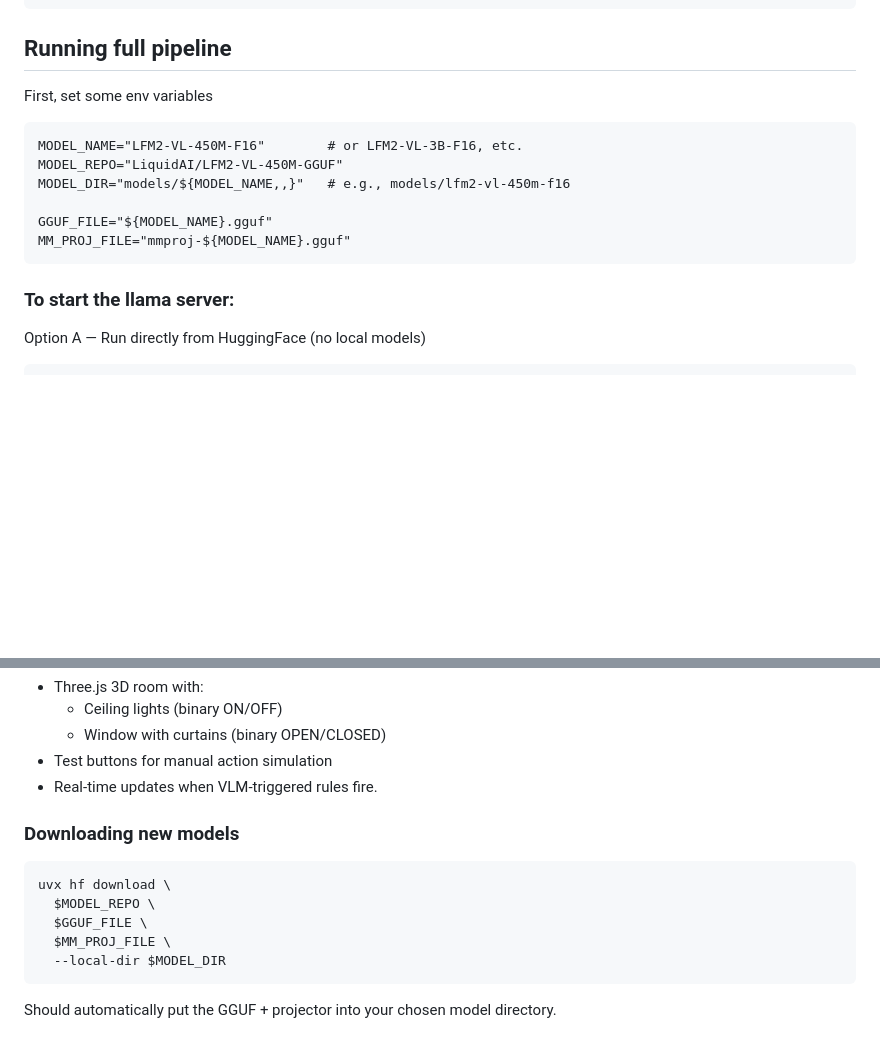
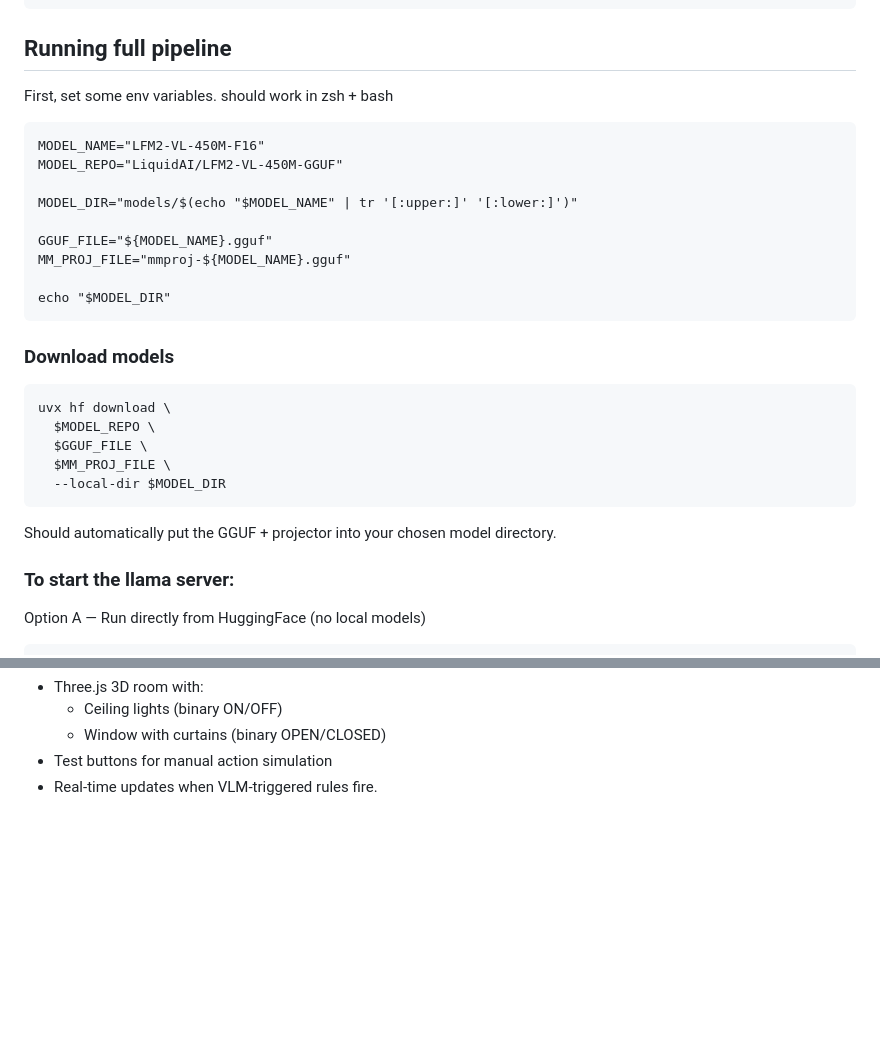
Before and after one commit to sar-mo/liquid-home, a Markdown page: README.md, 2 parts joined by grey strips. Rendered like a GitHub page; blank space fills up the shorter version.

````diff
--- a/README.md
+++ b/README.md
@@ -62,18 +62,34 @@ Liquid AI vision-language model (VLM) running via `llama.cpp` / `llama-server`.
 ## Running full pipeline
 
 
-First, set some env variables
+First, set some env variables. should work in zsh + bash
 
 ```
-MODEL_NAME="LFM2-VL-450M-F16"        # or LFM2-VL-3B-F16, etc.
+MODEL_NAME="LFM2-VL-450M-F16"
 MODEL_REPO="LiquidAI/LFM2-VL-450M-GGUF"
-MODEL_DIR="models/${MODEL_NAME,,}"   # e.g., models/lfm2-vl-450m-f16
+
+MODEL_DIR="models/$(echo "$MODEL_NAME" | tr '[:upper:]' '[:lower:]')"
 
 GGUF_FILE="${MODEL_NAME}.gguf"
 MM_PROJ_FILE="mmproj-${MODEL_NAME}.gguf"
+
+echo "$MODEL_DIR"
 ```
 
+### Download models
+
+```
+uvx hf download \
+  $MODEL_REPO \
+  $GGUF_FILE \
+  $MM_PROJ_FILE \
+  --local-dir $MODEL_DIR
+```
+Should automatically put the GGUF + projector into your chosen model directory.
+
 ### To start the llama server:
+
+
 
 Option A — Run directly from HuggingFace (no local models)
 ```
@@ -128,14 +144,3 @@ Right side:
     - Window with curtains (binary OPEN/CLOSED)
 - Test buttons for manual action simulation
 - Real-time updates when VLM-triggered rules fire.
-
-### Downloading new models
-
-```
-uvx hf download \
-  $MODEL_REPO \
-  $GGUF_FILE \
-  $MM_PROJ_FILE \
-  --local-dir $MODEL_DIR
-```
-Should automatically put the GGUF + projector into your chosen model directory.
````
